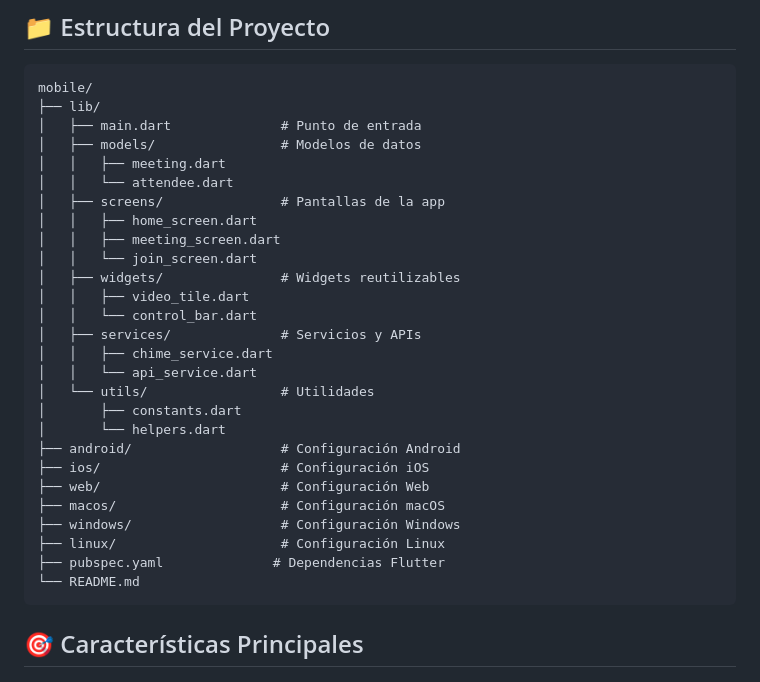
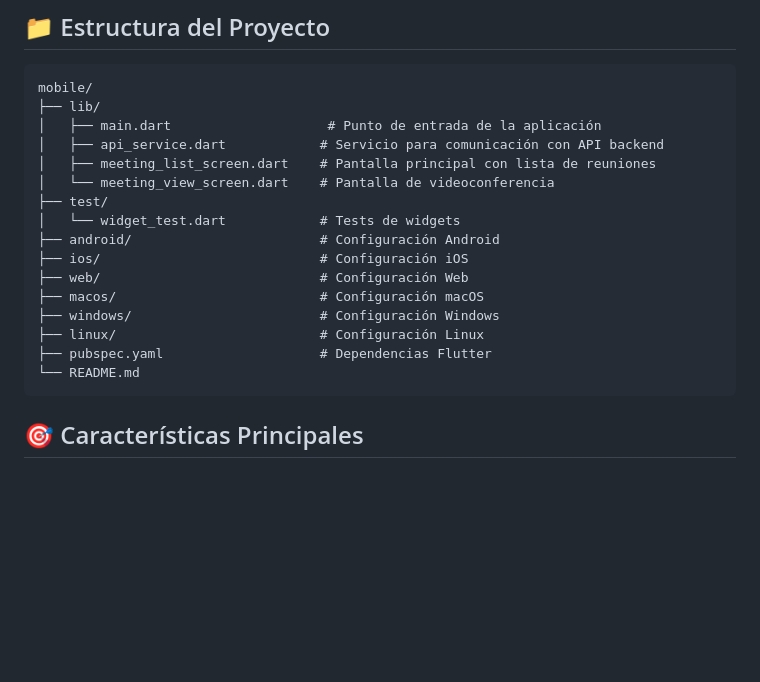
Before and after one commit to a7asoft/chime, a Markdown page: mobile/README.md, the part around the change. GitHub-like rendering; blank space fills up the shorter version.

````diff
--- a/mobile/README.md
+++ b/mobile/README.md
@@ -102,30 +102,19 @@ flutter build linux --release
 ```
 mobile/
 ├── lib/
-│   ├── main.dart              # Punto de entrada
-│   ├── models/                # Modelos de datos
-│   │   ├── meeting.dart
-│   │   └── attendee.dart
-│   ├── screens/               # Pantallas de la app
-│   │   ├── home_screen.dart
-│   │   ├── meeting_screen.dart
-│   │   └── join_screen.dart
-│   ├── widgets/               # Widgets reutilizables
-│   │   ├── video_tile.dart
-│   │   └── control_bar.dart
-│   ├── services/              # Servicios y APIs
-│   │   ├── chime_service.dart
-│   │   └── api_service.dart
-│   └── utils/                 # Utilidades
-│       ├── constants.dart
-│       └── helpers.dart
-├── android/                   # Configuración Android
-├── ios/                       # Configuración iOS
-├── web/                       # Configuración Web
-├── macos/                     # Configuración macOS
-├── windows/                   # Configuración Windows
-├── linux/                     # Configuración Linux
-├── pubspec.yaml              # Dependencias Flutter
+│   ├── main.dart                    # Punto de entrada de la aplicación
+│   ├── api_service.dart            # Servicio para comunicación con API backend
+│   ├── meeting_list_screen.dart    # Pantalla principal con lista de reuniones
+│   └── meeting_view_screen.dart    # Pantalla de videoconferencia
+├── test/
+│   └── widget_test.dart            # Tests de widgets
+├── android/                        # Configuración Android
+├── ios/                            # Configuración iOS
+├── web/                            # Configuración Web
+├── macos/                          # Configuración macOS
+├── windows/                        # Configuración Windows
+├── linux/                          # Configuración Linux
+├── pubspec.yaml                    # Dependencias Flutter
 └── README.md
 ```
 
````
